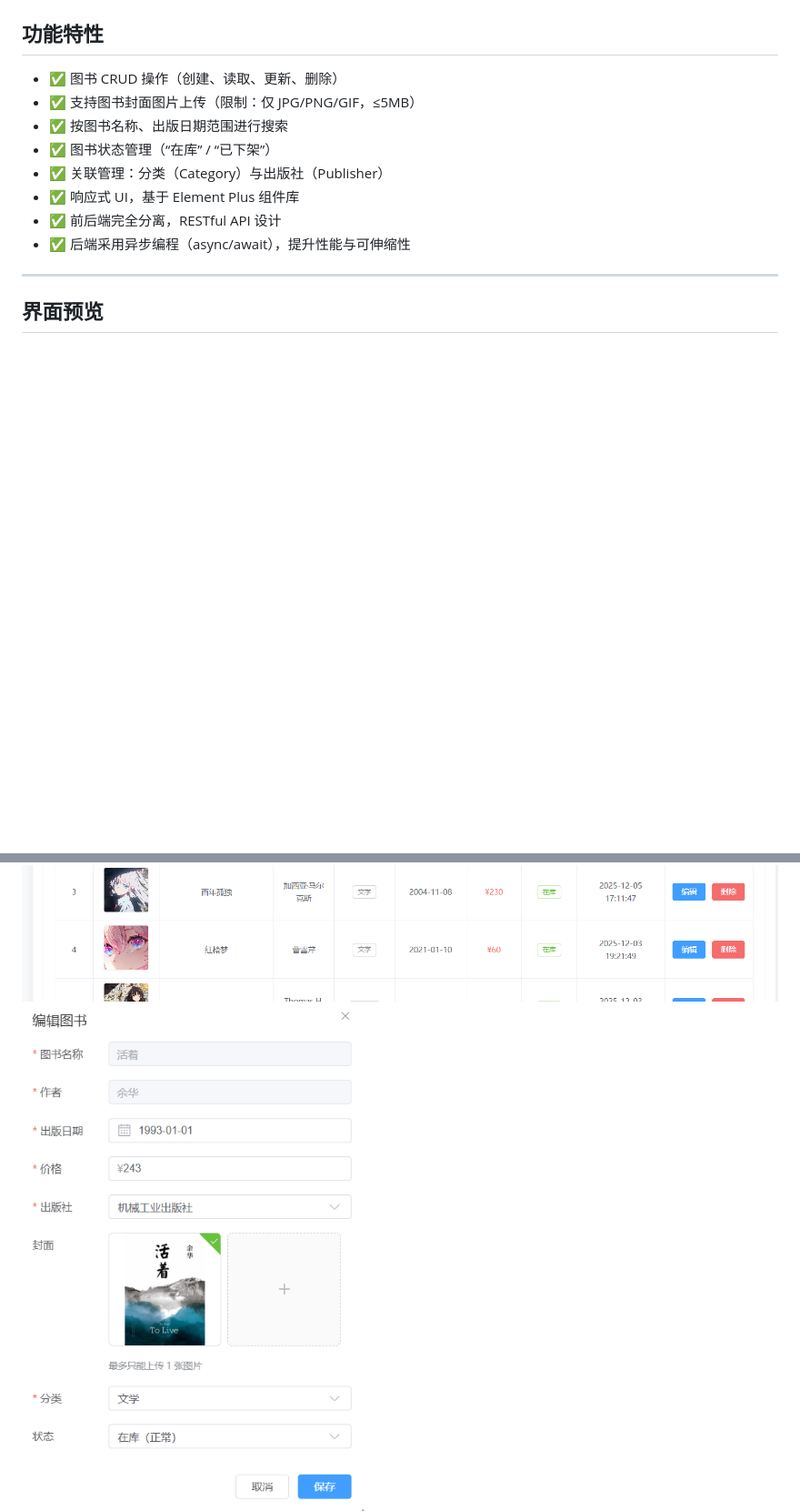
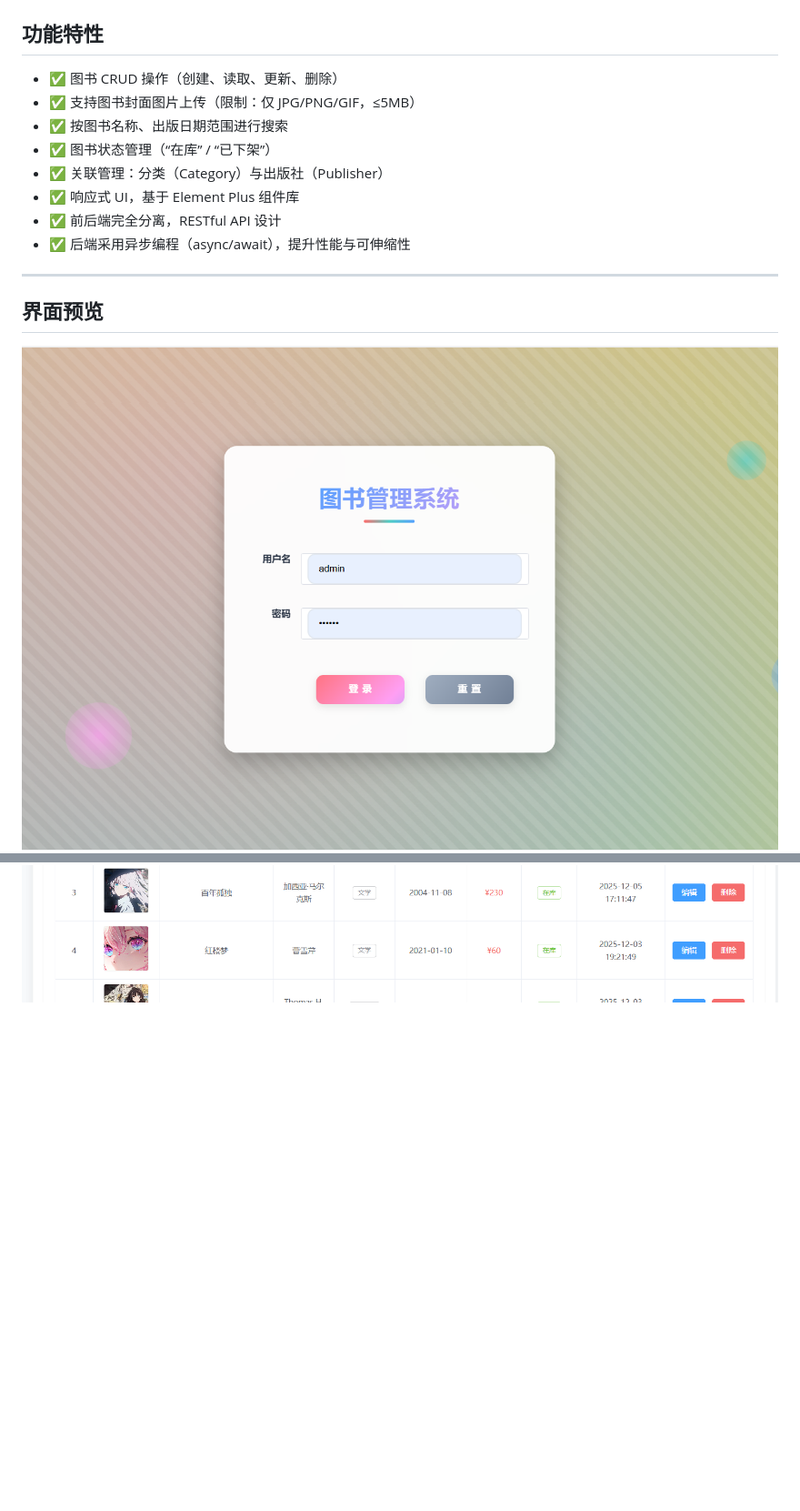
Before and after one commit to frefsd/LibraryManagement, a Markdown page: README.md, 2 parts joined by grey strips. Shown: that part at 91% size. Drawn GitHub-style; pictures changed too: screenshots/editbook.png (deleted), screenshots/log.png (added); blank space fills up the shorter version.

```diff
--- a/README.md
+++ b/README.md
@@ -33,8 +33,9 @@
 
 ## 界面预览
 
+
+![登录界面](screenshots/log.png)
 ![图书列表](screenshots/book.png)
-![编辑图书](screenshots/editbook.png)
 ![用户管理](screenshots/user.png)
 ![借阅管理](screenshots/borrow.png)
 ![图书统计](screenshots/bookstatistics.png)
```
Also changed, not shown: other parts of README.md (+6 -3 lines).
